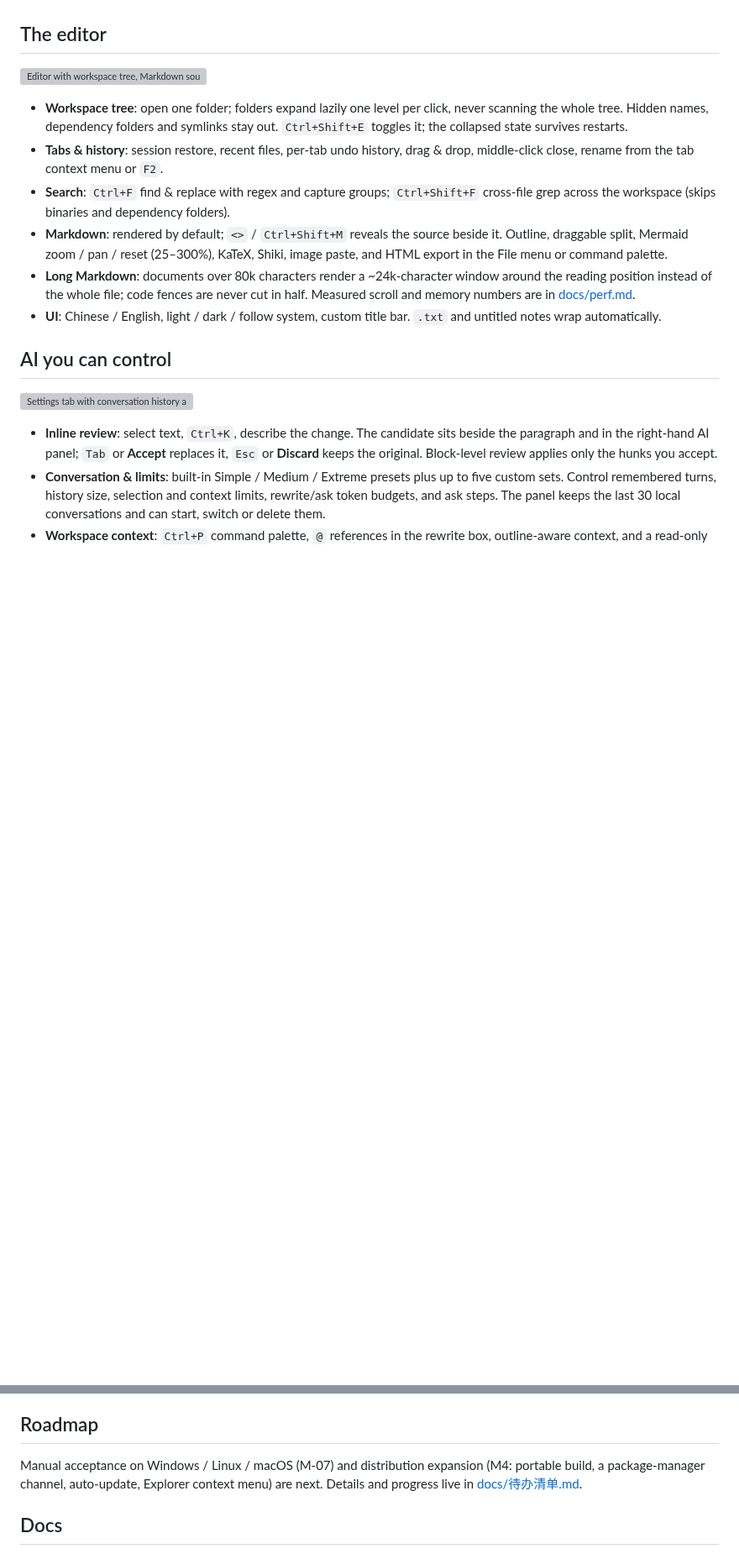
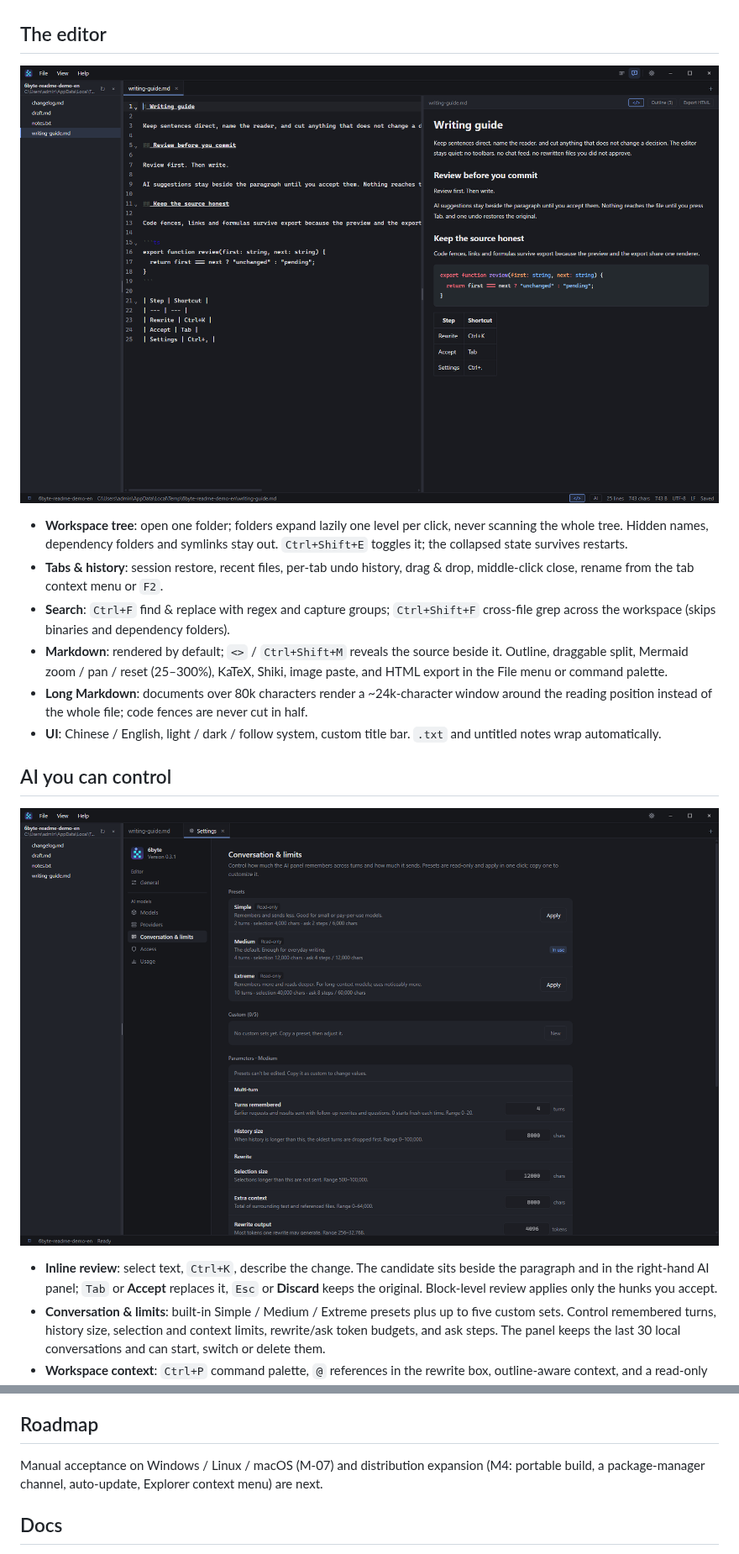
Before and after one commit to wufangqi/6byte, a Markdown page: README.md, 2 parts joined by grey strips. Shown at 84% size. Rendered like a GitHub page; pictures changed too: assets/editor-en.png (added), assets/settings-en.png (added); blank space fills up the shorter version; grey boxes are pictures that could not be loaded.

Commit message:
docs: point the readme at files that stay in the repository
Screenshots move to assets/ so GitHub can still render them after docs/ stays local.

Co-authored-by: Cursor <cursoragent@cursor.com>

```diff
--- a/README.md
+++ b/README.md
@@ -29,18 +29,18 @@ Most editors either treat AI as a chat sidebar that cannot touch the document, o
 
 ## The editor
 
-![Editor with workspace tree, Markdown source, rendered preview and outline](./docs/assets/editor-en.png)
+![Editor with workspace tree, Markdown source, rendered preview and outline](./assets/editor-en.png)
 
 - **Workspace tree**: open one folder; folders expand lazily one level per click, never scanning the whole tree. Hidden names, dependency folders and symlinks stay out. `Ctrl+Shift+E` toggles it; the collapsed state survives restarts.
 - **Tabs & history**: session restore, recent files, per-tab undo history, drag & drop, middle-click close, rename from the tab context menu or `F2`.
 - **Search**: `Ctrl+F` find & replace with regex and capture groups; `Ctrl+Shift+F` cross-file grep across the workspace (skips binaries and dependency folders).
 - **Markdown**: rendered by default; `<>` / `Ctrl+Shift+M` reveals the source beside it. Outline, draggable split, Mermaid zoom / pan / reset (25–300%), KaTeX, Shiki, image paste, and HTML export in the File menu or command palette.
-- **Long Markdown**: documents over 80k characters render a ~24k-character window around the reading position instead of the whole file; code fences are never cut in half. Measured scroll and memory numbers are in [docs/perf.md](./docs/perf.md).
+- **Long Markdown**: documents over 80k characters render a ~24k-character window around the reading position instead of the whole file; code fences are never cut in half.
 - **UI**: Chinese / English, light / dark / follow system, custom title bar. `.txt` and untitled notes wrap automatically.
 
 ## AI you can control
 
-![Settings tab with conversation history and send limits](./docs/assets/settings-en.png)
+![Settings tab with conversation history and send limits](./assets/settings-en.png)
 
 - **Inline review**: select text, `Ctrl+K`, describe the change. The candidate sits beside the paragraph and in the right-hand AI panel; `Tab` or **Accept** replaces it, `Esc` or **Discard** keeps the original. Block-level review applies only the hunks you accept.
 - **Conversation & limits**: built-in Simple / Medium / Extreme presets plus up to five custom sets. Control remembered turns, history size, selection and context limits, rewrite/ask token budgets, and ask steps. The panel keeps the last 30 local conversations and can start, switch or delete them.
@@ -108,7 +106,7 @@ Performance data, including long-Markdown scroll and memory measurements, is in
 
 ## Roadmap
 
-Manual acceptance on Windows / Linux / macOS (M-07) and distribution expansion (M4: portable build, a package-manager channel, auto-update, Explorer context menu) are next. Details and progress live in [docs/待办清单.md](./docs/待办清单.md).
+Manual acceptance on Windows / Linux / macOS (M-07) and distribution expansion (M4: portable build, a package-manager channel, auto-update, Explorer context menu) are next.
 
 ## Docs
 
```
Also changed, not shown: other parts of README.md (+3 -8 lines), README.zh.md (+7 -12 lines), assets/editor-zh.png (added), assets/hero-en.png (added), assets/hero-zh.png (added), assets/settings-zh.png (added).
